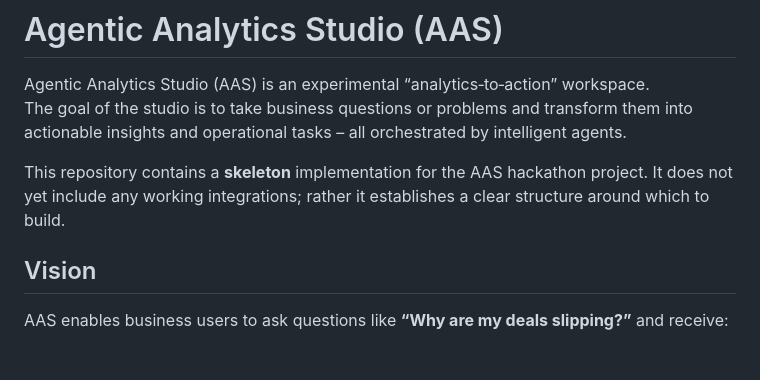
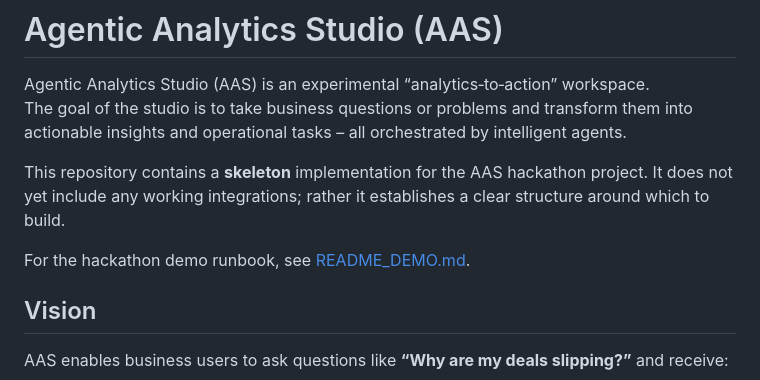
Before and after one commit to HooplaHoorah/Agentic-Analytics-Studio, a Markdown page: README.md, the part around the change. Rendered like a GitHub page; blank space fills up the shorter version.

Commit message:
docs: link to demo runbook in main README

```diff
--- a/README.md
+++ b/README.md
@@ -4,6 +4,8 @@ Agentic Analytics Studio (AAS) is an experimental “analytics‑to‑action”
 The goal of the studio is to take business questions or problems and transform them into actionable insights and operational tasks – all orchestrated by intelligent agents.
 
 This repository contains a **skeleton** implementation for the AAS hackathon project. It does not yet include any working integrations; rather it establishes a clear structure around which to build.
+
+For the hackathon demo runbook, see [README_DEMO.md](README_DEMO.md).
 
 ## Vision
 
```
